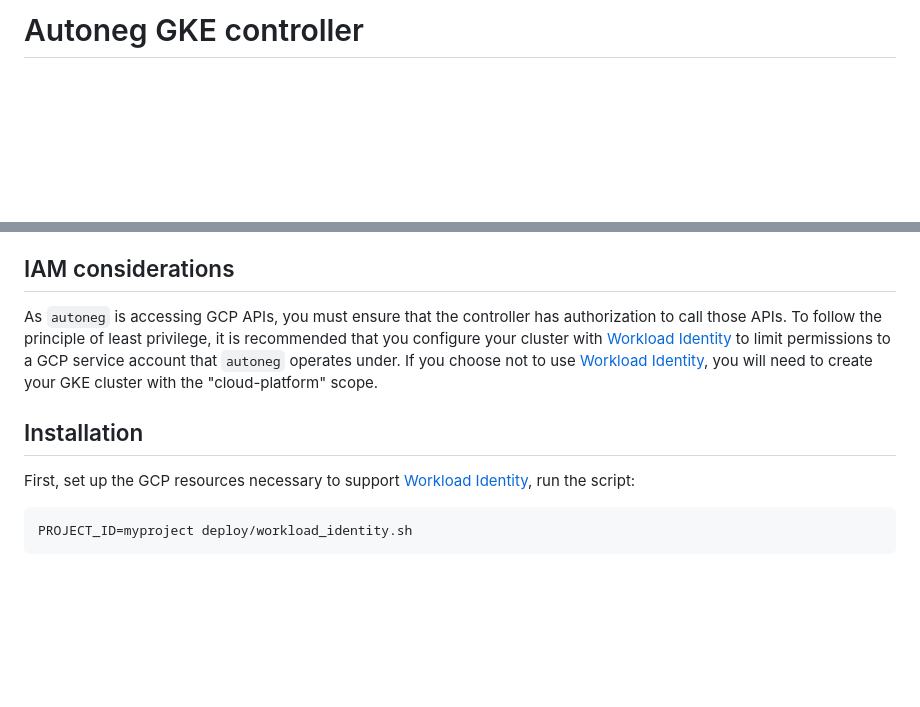
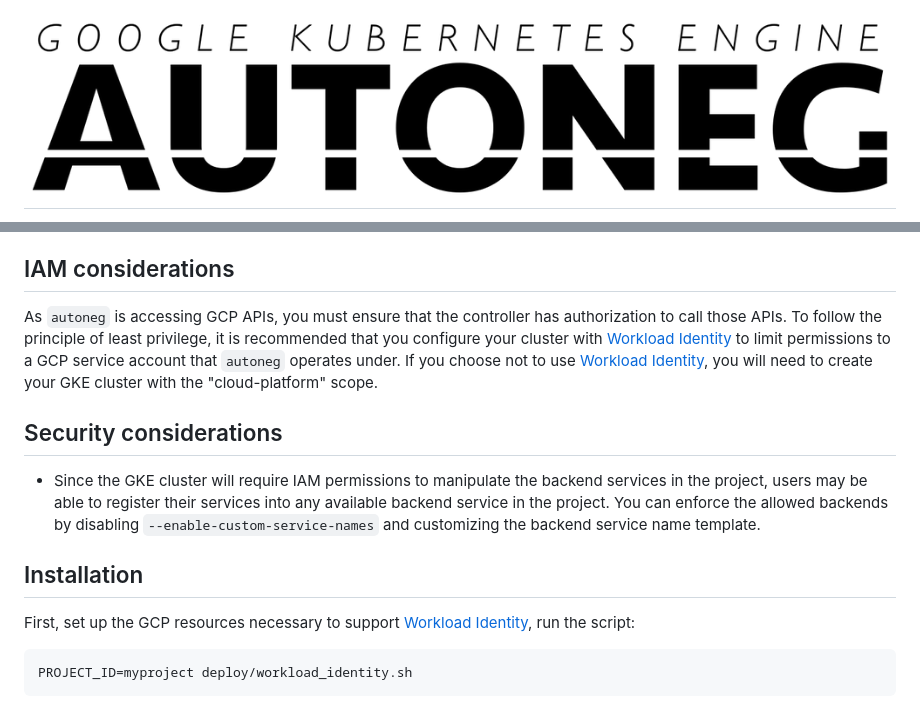
Before and after one commit to GoogleCloudPlatform/gke-autoneg-controller, a Markdown page: README.md, 2 parts joined by grey strips. Drawn GitHub-style; pictures changed too: assets/img/autoneg.png (added); blank space fills up the shorter version.

````diff
--- a/README.md
+++ b/README.md
@@ -1,2 +1,2 @@
-# Autoneg GKE controller
+# ![Autoneg GKE controller](assets/img/autoneg.png)
 
@@ -51,10 +83,23 @@ Specify options to configure the backends representing the NEGs that will be ass
 ## IAM considerations
 
-As `autoneg` is accessing GCP APIs, you must ensure that the controller has authorization to call those APIs. To follow the principle of least privilege, it is recommended that you configure your cluster with [Workload Identity](https://cloud.google.com/kubernetes-engine/docs/how-to/workload-identity) to limit permissions to a GCP service account that `autoneg` operates under. If you choose not to use [Workload Identity](https://cloud.google.com/kubernetes-engine/docs/how-to/workload-identity), you will need to create your GKE cluster with the "cloud-platform" scope.
+As `autoneg` is accessing GCP APIs, you must ensure that the controller has authorization to call those APIs.
+To follow the principle of least privilege, it is recommended that you configure your cluster with
+[Workload Identity](https://cloud.google.com/kubernetes-engine/docs/how-to/workload-identity) to limit
+permissions to a GCP service account that `autoneg` operates under.
+If you choose not to use [Workload Identity](https://cloud.google.com/kubernetes-engine/docs/how-to/workload-identity),
+you will need to create your GKE cluster with the "cloud-platform" scope.
+
+## Security considerations
+
+* Since the GKE cluster will require IAM permissions to manipulate the backend services in the project,
+  users may be able to register their services into any available backend service in the project. You
+  can enforce the allowed backends by disabling `--enable-custom-service-names` and customizing the
+  backend service name template.
 
 ## Installation
 
-First, set up the GCP resources necessary to support [Workload Identity](https://cloud.google.com/kubernetes-engine/docs/how-to/workload-identity), run the script:
+First, set up the GCP resources necessary to support [Workload Identity](https://cloud.google.com/kubernetes-engine/docs/how-to/workload-identity),
+run the script:
 ```
 PROJECT_ID=myproject deploy/workload_identity.sh
 ```
````
Also changed, not shown: other parts of README.md (+50 -14 lines).
